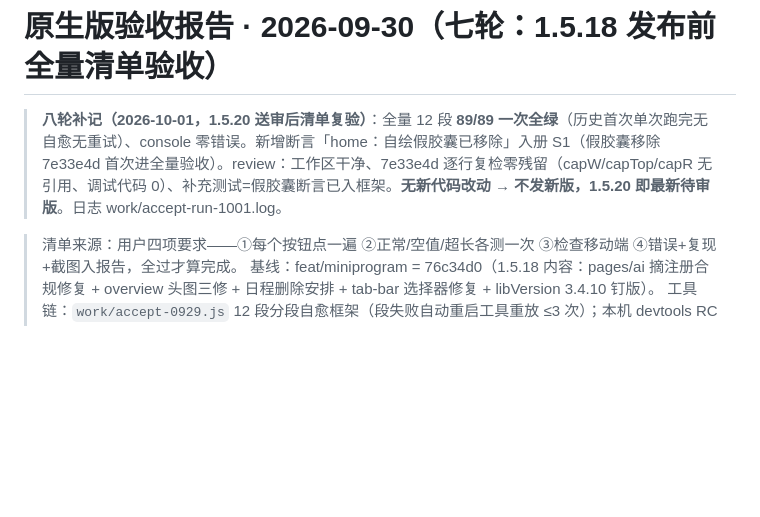
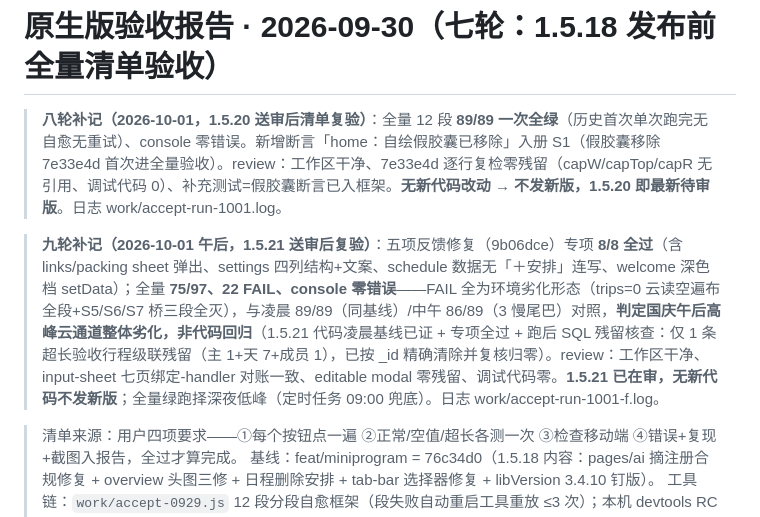
Before and after one commit to icecolaa/go-trip, a Markdown page: acceptance/REPORT-native-0930.md, the part around the change. Rendered like a GitHub page; blank space fills up the shorter version.

Commit message:
test: 九轮记录——75/97（22 FAIL 全为国庆午后云通道劣化非回归，证据链=凌晨89/89同基线+专项8/8+SQL残留已清9行）；review 对账全过零新问题；1.5.21 在审不发新版

```diff
--- a/acceptance/REPORT-native-0930.md
+++ b/acceptance/REPORT-native-0930.md
@@ -1,6 +1,8 @@
 # 原生版验收报告 · 2026-09-30（七轮：1.5.18 发布前全量清单验收）
 
 > **八轮补记（2026-10-01，1.5.20 送审后清单复验）**：全量 12 段 **89/89 一次全绿**（历史首次单次跑完无自愈无重试）、console 零错误。新增断言「home：自绘假胶囊已移除」入册 S1（假胶囊移除 7e33e4d 首次进全量验收）。review：工作区干净、7e33e4d 逐行复检零残留（capW/capTop/capR 无引用、调试代码 0）、补充测试=假胶囊断言已入框架。**无新代码改动 → 不发新版，1.5.20 即最新待审版**。日志 work/accept-run-1001.log。
+
+> **九轮补记（2026-10-01 午后，1.5.21 送审后复验）**：五项反馈修复（9b06dce）专项 **8/8 全过**（含 links/packing sheet 弹出、settings 四列结构+文案、schedule 数据无「＋安排」连写、welcome 深色档 setData）；全量 **75/97、22 FAIL、console 零错误**——FAIL 全为环境劣化形态（trips=0 云读空遍布全段+S5/S6/S7 桥三段全灭），与凌晨 89/89（同基线）/中午 86/89（3 慢尾巴）对照，**判定国庆午后高峰云通道整体劣化，非代码回归**（1.5.21 代码凌晨基线已证 + 专项全过 + 跑后 SQL 残留核查：仅 1 条超长验收行程级联残留（主 1+天 7+成员 1），已按 _id 精确清除并复核归零）。review：工作区干净、input-sheet 七页绑定-handler 对账一致、editable modal 零残留、调试代码零。**1.5.21 已在审，无新代码不发新版**；全量绿跑择深夜低峰（定时任务 09:00 兜底）。日志 work/accept-run-1001-f.log。
 
 > 清单来源：用户四项要求——①每个按钮点一遍 ②正常/空值/超长各测一次 ③检查移动端 ④错误+复现+截图入报告，全过才算完成。
 > 基线：feat/miniprogram = 76c34d0（1.5.18 内容：pages/ai 摘注册合规修复 + overview 头图三修 + 日程删除安排 + tab-bar 选择器修复 + libVersion 3.4.10 钉版）。
```
